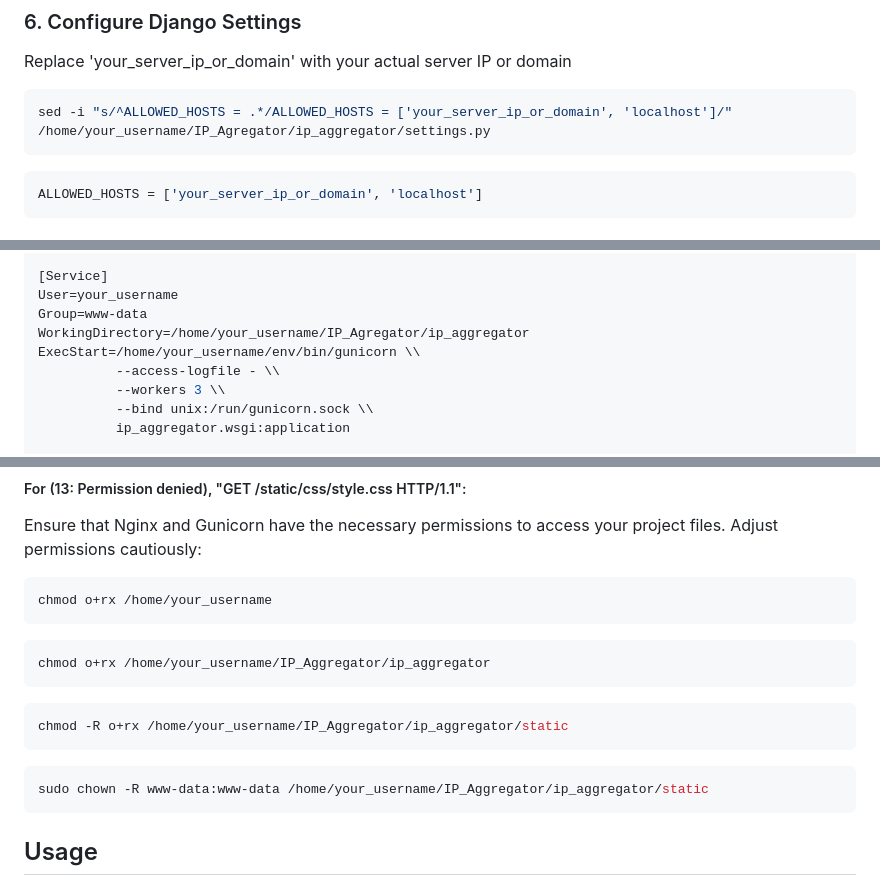
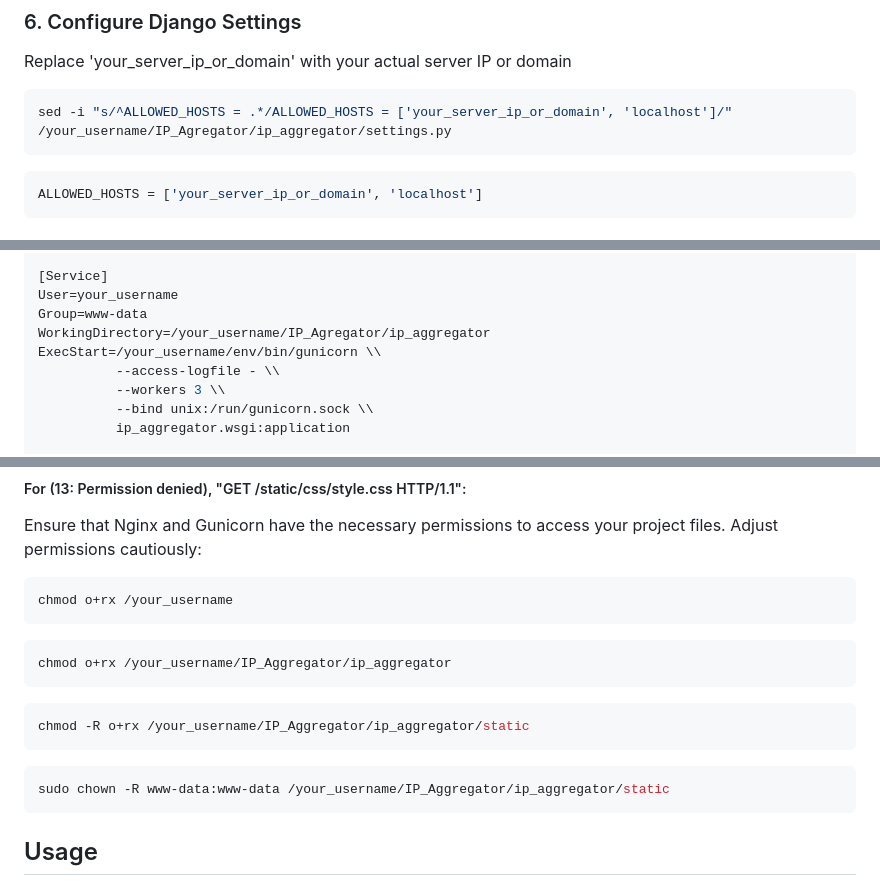
Before and after one commit to carlosj1999/IP_Aggregator, a Markdown page: README.md, 3 parts joined by grey strips. GitHub-like rendering.

````diff
--- a/README.md
+++ b/README.md
@@ -77,7 +77,7 @@ git clone https://github.com/carlosj1999/IP_Aggregator.git
 
 Replace 'your_server_ip_or_domain' with your actual server IP or domain
 ``` bash
-sed -i "s/^ALLOWED_HOSTS = .*/ALLOWED_HOSTS = ['your_server_ip_or_domain', 'localhost']/" /home/your_username/IP_Agregator/ip_aggregator/settings.py
+sed -i "s/^ALLOWED_HOSTS = .*/ALLOWED_HOSTS = ['your_server_ip_or_domain', 'localhost']/" /your_username/IP_Agregator/ip_aggregator/settings.py
 ```
 
 ```python
@@ -129,8 +129,8 @@ After=network.target
 [Service]
 User=your_username
 Group=www-data
-WorkingDirectory=/home/your_username/IP_Agregator/ip_aggregator
-ExecStart=/home/your_username/env/bin/gunicorn \\
+WorkingDirectory=/your_username/IP_Agregator/ip_aggregator
+ExecStart=/your_username/env/bin/gunicorn \\
           --access-logfile - \\
           --workers 3 \\
           --bind unix:/run/gunicorn.sock \\
@@ -236,16 +236,16 @@ tail -F /var/log/nginx/error.log
 ##### For (13: Permission denied), "GET /static/css/style.css HTTP/1.1":
 Ensure that Nginx and Gunicorn have the necessary permissions to access your project files. Adjust permissions cautiously:
 ```bash
-chmod o+rx /home/your_username
+chmod o+rx /your_username
 ```
 ```bash
-chmod o+rx /home/your_username/IP_Aggregator/ip_aggregator
+chmod o+rx /your_username/IP_Aggregator/ip_aggregator
 ```
 ```bash
-chmod -R o+rx /home/your_username/IP_Aggregator/ip_aggregator/static
+chmod -R o+rx /your_username/IP_Aggregator/ip_aggregator/static
 ```
 ```bash
-sudo chown -R www-data:www-data /home/your_username/IP_Aggregator/ip_aggregator/static
+sudo chown -R www-data:www-data /your_username/IP_Aggregator/ip_aggregator/static
 ```
 
 ## Usage
````
Also changed, not shown: other parts of README.md (+1 -1 lines).
